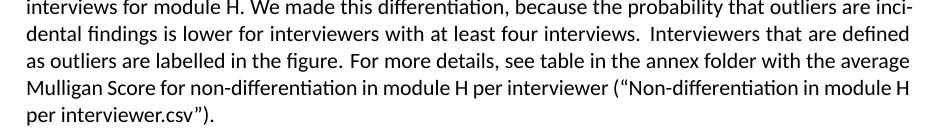
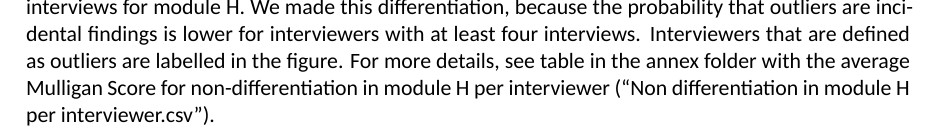
Before and after one commit to briceno-rosas/ESS-Interim-Dataset, an R Markdown document (Analysis_InterimD_R11-sav.Rmd): part of page 24 of 27, cut so that both start at the same text. Rendered offline with R 4.5, knitr and Pandoc, then LaTeX, with nearby package versions; some code elsewhere in the file could not run offline; a font, style sheet, LaTeX package, included part or bibliography that could not be used is replaced or left out.

Commit message:
Fixed issues with annex related to figure 4.1 and 4.2

````diff
--- a/Analysis_InterimD_R11-sav.Rmd
+++ b/Analysis_InterimD_R11-sav.Rmd
@@ -1254,12 +1254,12 @@ Mulligan <- bind_rows(Mulligan_H_all, Mulligan_H_4)
 
 ```
 
-Figure \ref{fig:plot_nondiff} shows the average Mulligan Score for each interview and interviewers with at least four interviews for module H. We made this differentiation, because the probability that outliers are incidental findings is lower for interviewers with at least four interviews. Interviewers that are defined as outliers are labelled in the figure. For more details, see table in the annex folder with the average Mulligan Score for non-differentiation in module H per interviewer ("Non-differentiation in module H per interviewer.csv").
+Figure \ref{fig:plot_nondiff} shows the average Mulligan Score for each interview and interviewers with at least four interviews for module H. We made this differentiation, because the probability that outliers are incidental findings is lower for interviewers with at least four interviews. Interviewers that are defined as outliers are labelled in the figure. For more details, see table in the annex folder with the average Mulligan Score for non-differentiation in module H per interviewer ("Non differentiation in module H per interviewer.csv").
 
 ```{r nondiff_annex, error=T}
 
 write.table(Mulligan_H_all[,c("intnum", "avg")] %>% dplyr::rename(avg_mulligan = avg),
-            "Annex/Match rates for near duplicates.csv", sep = ";", row.names = F)
+            "Annex/Non differentiation in module H per interviewer.csv", sep = ";", row.names = F)
 
 ```
 
````
